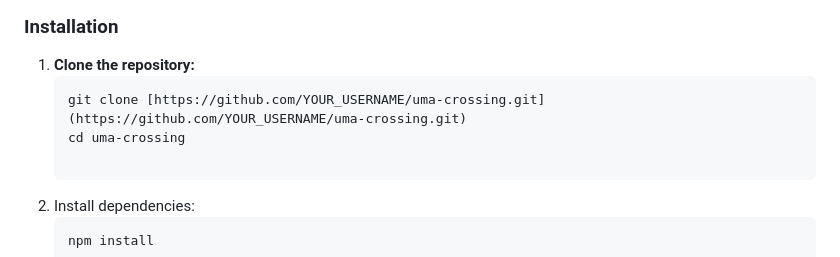
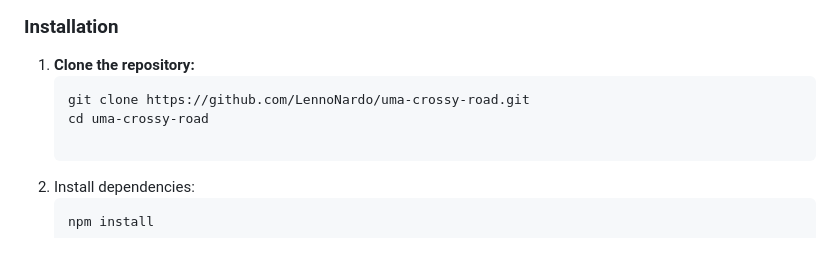
Before and after one commit to LennoNardo/uma-crossy-road, a Markdown page: README.md, the part around the change. Rendered like a GitHub page.

````diff
--- a/README.md
+++ b/README.md
@@ -40,8 +40,8 @@ Make sure you have [Node.js](https://nodejs.org/) installed on your machine.
 
 1. **Clone the repository:**
    ```bash
-   git clone [https://github.com/YOUR_USERNAME/uma-crossing.git](https://github.com/YOUR_USERNAME/uma-crossing.git)
-   cd uma-crossing
+   git clone https://github.com/LennoNardo/uma-crossy-road.git
+   cd uma-crossy-road
 
 2. Install dependencies:
     ```bash
````
